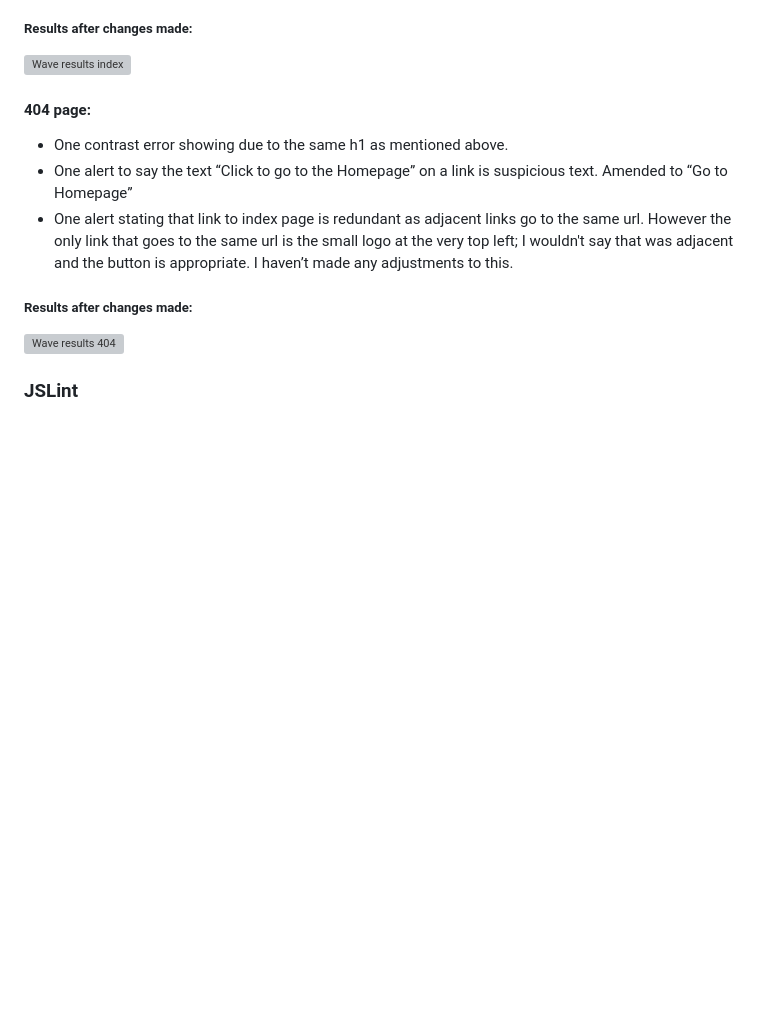
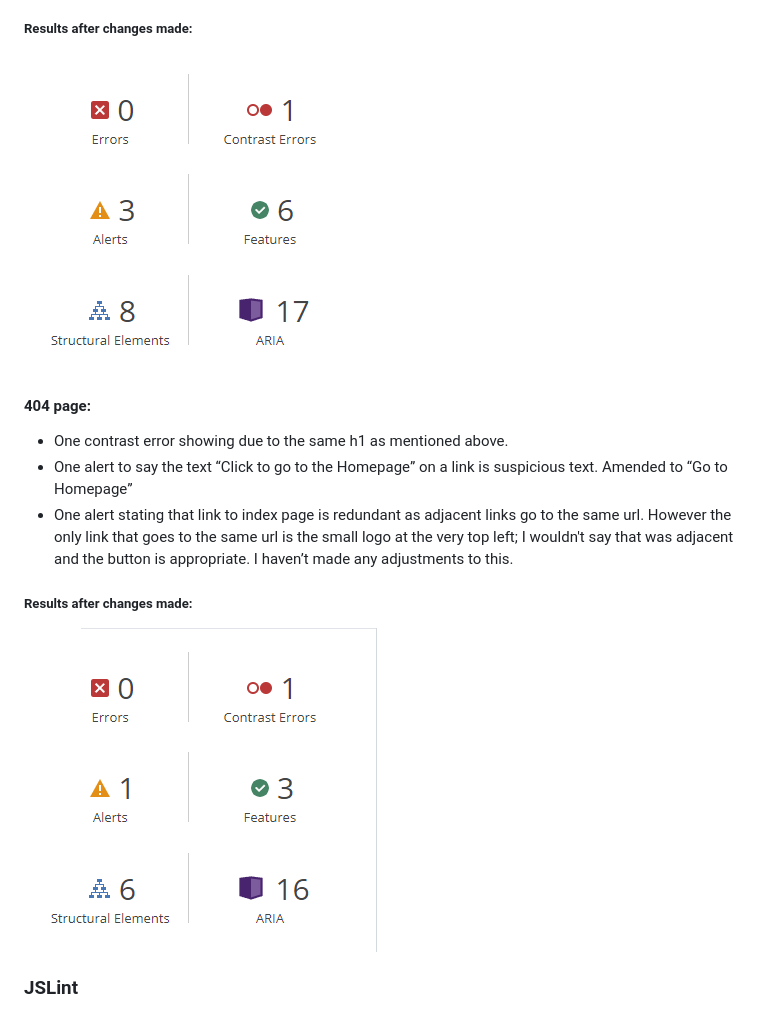
Before and after one commit to DaleFielding/weather4kids, a Markdown page: TESTING.md, the part around the change printed below. Rendered like a GitHub page; blank space fills up the shorter version; grey boxes are pictures that could not be loaded.

```diff
--- a/TESTING.md
+++ b/TESTING.md
@@ -32,7 +32,7 @@ Now no errors appear.
 
 ##### Results after changes made:
 
-![Wave results index ](docs\readme-images\wave-results-index.png)
+![Wave results index ](docs/readme-images/wave-results-index.png)
 
 #### 404 page:
 * One contrast error showing due to the same h1 as mentioned above.
@@ -41,7 +41,7 @@ Now no errors appear.
 
 ##### Results after changes made:
 
-![Wave results 404](docs\readme-images\wave-results-404.png)
+![Wave results 404](docs/readme-images/wave-results-404.png)
 
 ### JSLint
 All of my JavaScript for this project has been put through JSLint.
```
Also changed, not shown: other parts of TESTING.md (+15 -15 lines), README.md (+3 -1 lines), docs/readme-images/mock-up-image.png (added).
